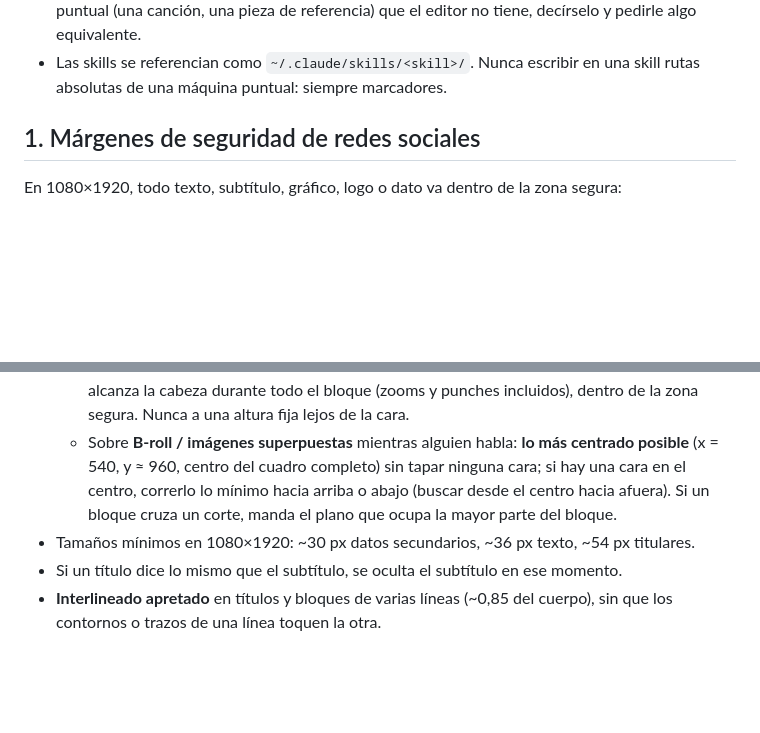
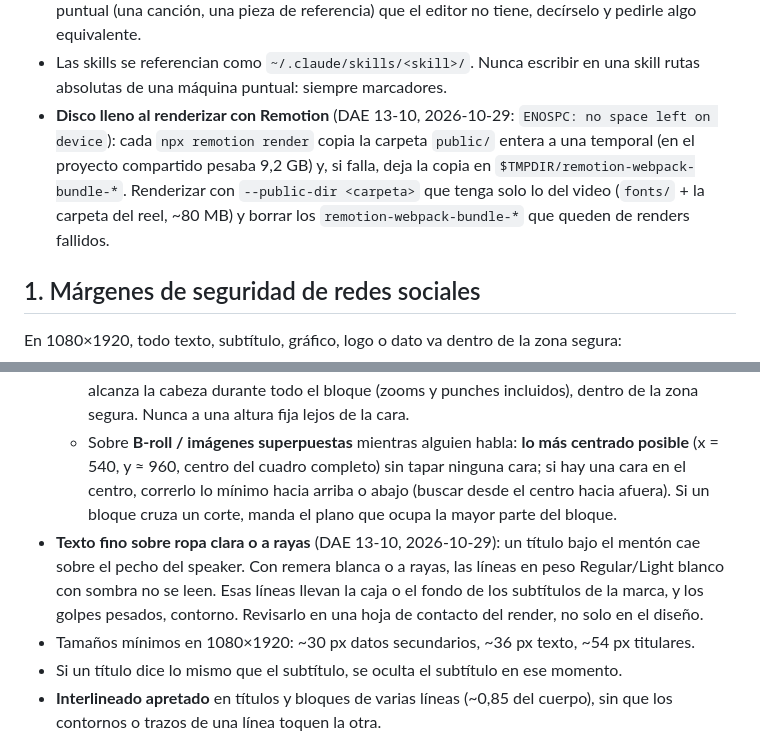
Before and after one commit to elevate-dev-team/elevate-edicion, a Markdown page: base/edicion-reels-base/SKILL.md, 2 parts joined by grey strips. GitHub-like rendering; blank space fills up the shorter version.

Commit message:
Base (DAE 13-10): render de Remotion sin llenar el disco y texto fino sobre ropa clara
Co-Authored-By: Claude Opus 5.5 <noreply@anthropic.com>

```diff
--- a/base/edicion-reels-base/SKILL.md
+++ b/base/edicion-reels-base/SKILL.md
@@ -21,6 +21,7 @@ Las skills se comparten entre editores (repo `elevate-edicion`) y cada uno guard
 - **Al empezar cualquier tarea, leer `config.json`.** Si no existe, cargar la skill `configuracion-inicial` antes de seguir.
 - Una clave en `null` o una ruta que no existe significa que **ese editor no tiene ese recurso**. No es un error: avisarle y usar una alternativa (otra biblioteca configurada, material propio del cliente, motion en lugar de stock), nunca inventar una ruta. Si una skill de cliente menciona un archivo puntual (una canción, una pieza de referencia) que el editor no tiene, decírselo y pedirle algo equivalente.
 - Las skills se referencian como `~/.claude/skills/<skill>/`. Nunca escribir en una skill rutas absolutas de una máquina puntual: siempre marcadores.
+- **Disco lleno al renderizar con Remotion** (DAE 13-10, 2026-10-29: `ENOSPC: no space left on device`): cada `npx remotion render` copia la carpeta `public/` entera a una temporal (en el proyecto compartido pesaba 9,2 GB) y, si falla, deja la copia en `$TMPDIR/remotion-webpack-bundle-*`. Renderizar con `--public-dir <carpeta>` que tenga solo lo del video (`fonts/` + la carpeta del reel, ~80 MB) y borrar los `remotion-webpack-bundle-*` que queden de renders fallidos.
 
 ## 1. Márgenes de seguridad de redes sociales
 En 1080×1920, todo texto, subtítulo, gráfico, logo o dato va dentro de la zona segura:
@@ -129,6 +130,7 @@ Si el usuario pasa **un solo video ya cortado** o con la estructura resuelta (so
 - **Posición de los subtítulos:**
   - Con el que habla **a cámara**: **SIEMPRE lo más cerca posible de la cara, sin taparla** (corrección del usuario, 2026-10-02 — vale para todos los clientes y pisa la altura fija que diga una skill de marca): el subtítulo va pegado debajo de la caja de la cabeza medida con detección facial (caja con margen bajo el mentón + ~15–20 px de aire), tomando el punto más bajo que alcanza la cabeza durante todo el bloque (zooms y punches incluidos), dentro de la zona segura. Nunca a una altura fija lejos de la cara.
   - Sobre **B-roll / imágenes superpuestas** mientras alguien habla: **lo más centrado posible** (x = 540, y ≈ 960, centro del cuadro completo) sin tapar ninguna cara; si hay una cara en el centro, correrlo lo mínimo hacia arriba o abajo (buscar desde el centro hacia afuera). Si un bloque cruza un corte, manda el plano que ocupa la mayor parte del bloque.
+- **Texto fino sobre ropa clara o a rayas** (DAE 13-10, 2026-10-29): un título bajo el mentón cae sobre el pecho del speaker. Con remera blanca o a rayas, las líneas en peso Regular/Light blanco con sombra no se leen. Esas líneas llevan la caja o el fondo de los subtítulos de la marca, y los golpes pesados, contorno. Revisarlo en una hoja de contacto del render, no solo en el diseño.
 - Tamaños mínimos en 1080×1920: ~30 px datos secundarios, ~36 px texto, ~54 px titulares.
 - Si un título dice lo mismo que el subtítulo, se oculta el subtítulo en ese momento.
 - **Interlineado apretado** en títulos y bloques de varias líneas (~0,85 del cuerpo), sin que los contornos o trazos de una línea toquen la otra.
```
